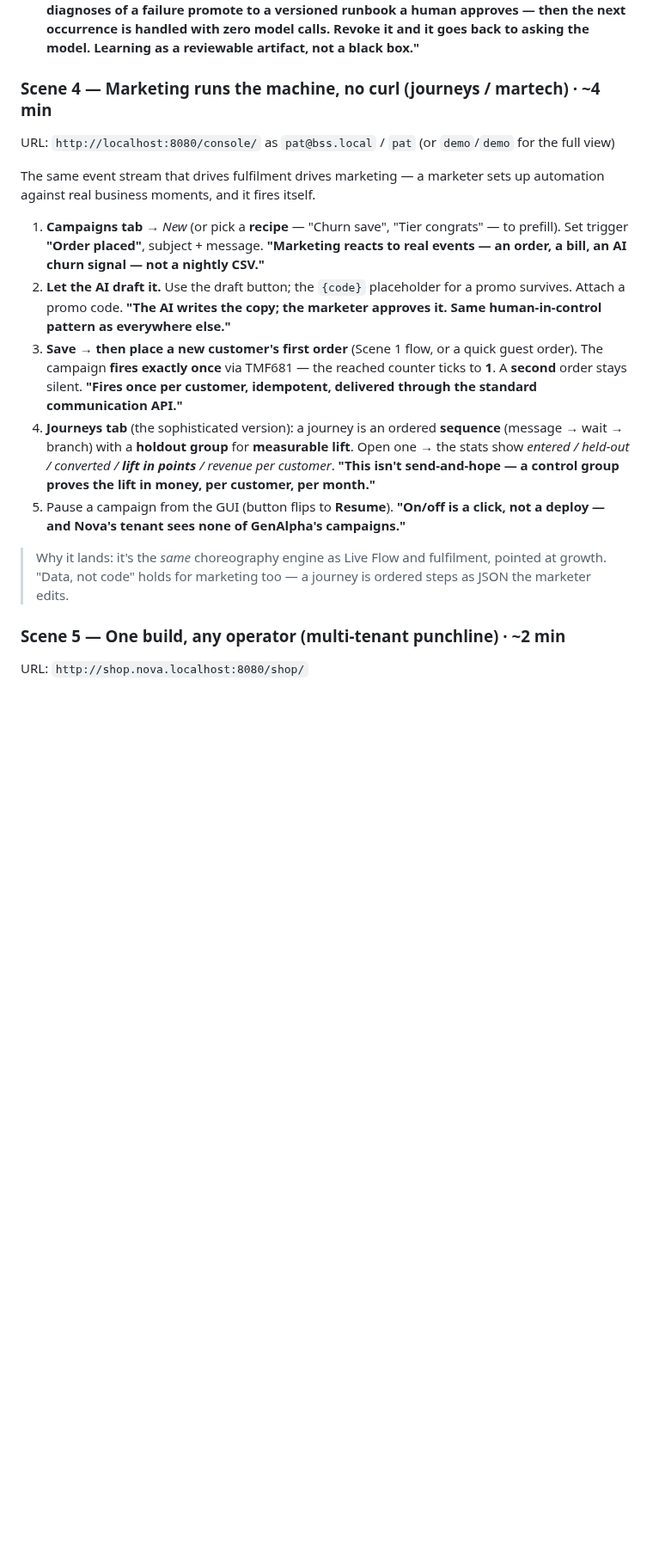
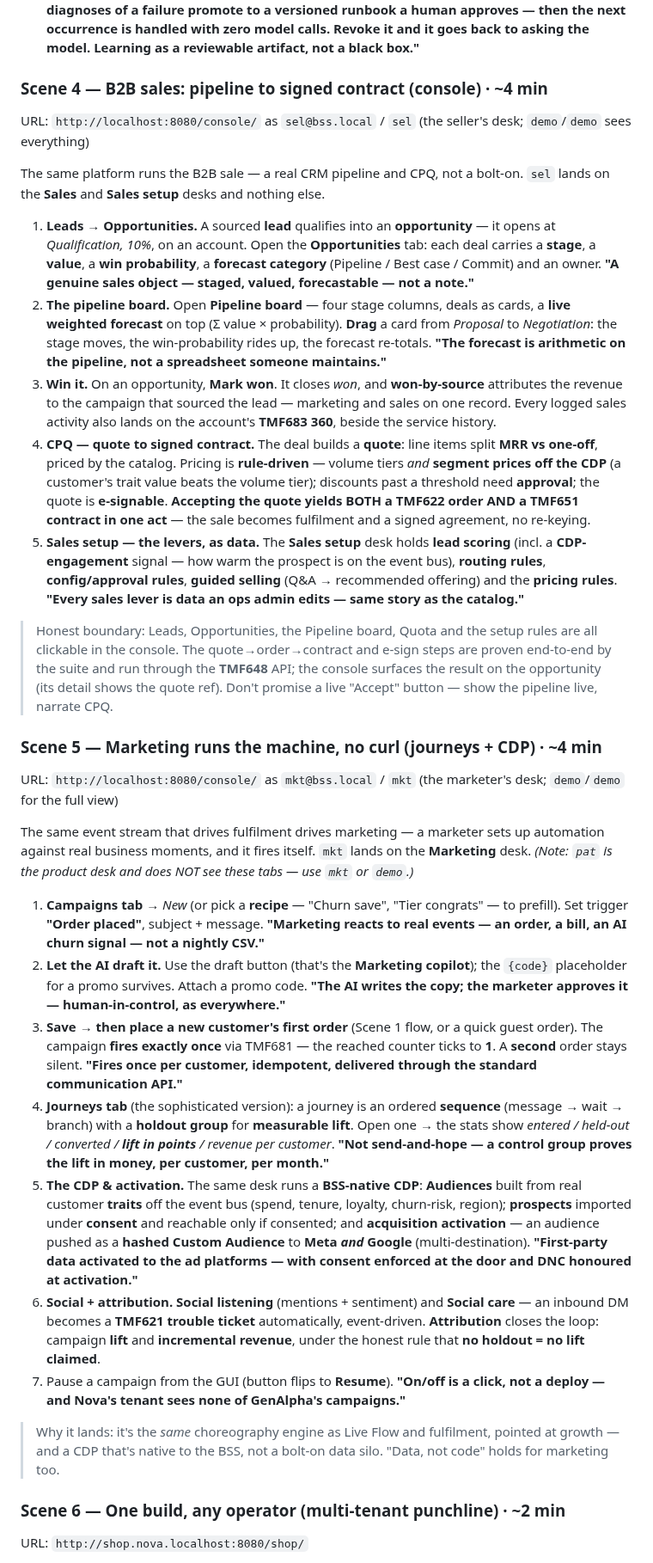
Before and after one commit to kundanvarma/genalpha-bss, a Markdown page: docs/demo-script.md, the part around one of its changes. Shown at 86% size. Drawn GitHub-style; blank space fills up the shorter version.

Commit message:
docs: full-refresh demo script + cheatsheet for sales/CPQ, CDP, growth split
Both demo files were last current at the 2026-08-14 wholesale arcs. Brought them
up to date with everything shipped since, and fixed pre-existing inaccuracies.

- New Scene 4 (B2B sales & CPQ): leads → opportunities → the draggable Pipeline
  board with a live weighted forecast → Mark won / won-by-source → CPQ (MRR vs
  one-off, volume + CDP-segment pricing, approvals, e-sign, quote→order→TMF651
  contract) → the Sales-setup levers as data. Grounded in live data (95 leads,
  72 opportunities, 7 quotas) and the passing browser suites. States the honest
  boundary: pipeline/board/quota/rules are clickable; quote→order→contract and
  e-sign run through the TMF648 API, not a console button.
- Expanded the marketing scene with the BSS-native CDP: audiences from event-bus
  traits, consent-gated prospects, activation to Meta+Google, social listening,
  social care (DM → TMF621 ticket), attribution/lift (no holdout = no lift).
- Fixed the renamed copilot tab (Copilot → Product copilot; Marketing copilot).
- Fixed a real bug: the marketing scene said log in as `pat`, who cannot see the
  Campaigns/Journeys tabs — corrected to `mkt` (or `demo`).
- Updated the persona table for the growth→Marketing/Sales/Sales-setup desk split
  (mkt/sel personas; gro still valid as the combined role).
- Corrected the proof count: 111 → 136 browser E2E suites (174 total).
- Renumbered scenes/cards and fixed the cross-references.

Co-Authored-By: Claude Fable 5 <noreply@anthropic.com>

```diff
--- a/docs/demo-script.md
+++ b/docs/demo-script.md
@@ -131,20 +131,63 @@ for the full operator view (AI Workforce + Runbooks tabs need `demo`).
   Revoke it and it goes back to asking the model. Learning as a reviewable
   artifact, not a black box."**
 
-### Scene 4 — Marketing runs the machine, no curl (journeys / martech) · ~4 min
-URL: `http://localhost:8080/console/` as `pat@bss.local` / `pat`
-(or `demo`/`demo` for the full view)
+### Scene 4 — B2B sales: pipeline to signed contract (console) · ~4 min
+URL: `http://localhost:8080/console/` as `sel@bss.local` / `sel`
+(the seller's desk; `demo`/`demo` sees everything)
+
+The same platform runs the B2B sale — a real CRM pipeline and CPQ, not a
+bolt-on. `sel` lands on the **Sales** and **Sales setup** desks and nothing else.
+
+1. **Leads → Opportunities.** A sourced **lead** qualifies into an
+   **opportunity** — it opens at *Qualification, 10%*, on an account. Open the
+   **Opportunities** tab: each deal carries a **stage**, a **value**, a **win
+   probability**, a **forecast category** (Pipeline / Best case / Commit) and an
+   owner. **"A genuine sales object — staged, valued, forecastable — not a note."**
+2. **The pipeline board.** Open **Pipeline board** — four stage columns, deals as
+   cards, a **live weighted forecast** on top (Σ value × probability). **Drag** a
+   card from *Proposal* to *Negotiation*: the stage moves, the win-probability
+   rides up, the forecast re-totals. **"The forecast is arithmetic on the
+   pipeline, not a spreadsheet someone maintains."**
+3. **Win it.** On an opportunity, **Mark won**. It closes *won*, and
+   **won-by-source** attributes the revenue to the campaign that sourced the lead
+   — marketing and sales on one record. Every logged sales activity also lands on
+   the account's **TMF683 360**, beside the service history.
+4. **CPQ — quote to signed contract.** The deal builds a **quote**: line items
+   split **MRR vs one-off**, priced by the catalog. Pricing is **rule-driven** —
+   volume tiers *and* **segment prices off the CDP** (a customer's trait value
+   beats the volume tier); discounts past a threshold need **approval**; the quote
+   is **e-signable**. **Accepting the quote yields BOTH a TMF622 order AND a
+   TMF651 contract in one act** — the sale becomes fulfilment and a signed
+   agreement, no re-keying.
+5. **Sales setup — the levers, as data.** The **Sales setup** desk holds **lead
+   scoring** (incl. a **CDP-engagement** signal — how warm the prospect is on the
+   event bus), **routing rules**, **config/approval rules**, **guided selling**
+   (Q&A → recommended offering) and the **pricing rules**. **"Every sales lever is
+   data an ops admin edits — same story as the catalog."**
+
+> Honest boundary: Leads, Opportunities, the Pipeline board, Quota and the setup
+> rules are all clickable in the console. The quote→order→contract and e-sign
+> steps are proven end-to-end by the suite and run through the **TMF648** API;
+> the console surfaces the result on the opportunity (its detail shows the quote
+> ref). Don't promise a live "Accept" button — show the pipeline live, narrate CPQ.
+
+### Scene 5 — Marketing runs the machine, no curl (journeys + CDP) · ~4 min
+URL: `http://localhost:8080/console/` as `mkt@bss.local` / `mkt`
+(the marketer's desk; `demo`/`demo` for the full view)
 
 The same event stream that drives fulfilment drives marketing — a marketer sets
-up automation against real business moments, and it fires itself.
+up automation against real business moments, and it fires itself. `mkt` lands on
+the **Marketing** desk. *(Note: `pat` is the product desk and does NOT see these
+tabs — use `mkt` or `demo`.)*
 
 1. **Campaigns tab** → *New* (or pick a **recipe** — "Churn save", "Tier
    congrats" — to prefill). Set trigger **"Order placed"**, subject + message.
    **"Marketing reacts to real events — an order, a bill, an AI churn signal —
    not a nightly CSV."**
-2. **Let the AI draft it.** Use the draft button; the `{code}` placeholder for a
-   promo survives. Attach a promo code. **"The AI writes the copy; the marketer
-   approves it. Same human-in-control pattern as everywhere else."**
+2. **Let the AI draft it.** Use the draft button (that's the **Marketing
+   copilot**); the `{code}` placeholder for a promo survives. Attach a promo code.
+   **"The AI writes the copy; the marketer approves it — human-in-control, as
+   everywhere."**
 3. **Save → then place a new customer's first order** (Scene 1 flow, or a quick
    guest order). The campaign **fires exactly once** via TMF681 — the reached
    counter ticks to **1**. A **second** order stays silent. **"Fires once per
@@ -152,17 +195,28 @@ up automation against real business moments, and it fires itself.
 4. **Journeys tab** (the sophisticated version): a journey is an ordered
    **sequence** (message → wait → branch) with a **holdout group** for
    **measurable lift**. Open one → the stats show *entered / held-out /
-   converted / **lift in points** / revenue per customer*. **"This isn't
-   send-and-hope — a control group proves the lift in money, per customer, per
-   month."**
-5. Pause a campaign from the GUI (button flips to **Resume**). **"On/off is a
+   converted / **lift in points** / revenue per customer*. **"Not send-and-hope —
+   a control group proves the lift in money, per customer, per month."**
+5. **The CDP & activation.** The same desk runs a **BSS-native CDP**:
+   **Audiences** built from real customer **traits** off the event bus (spend,
+   tenure, loyalty, churn-risk, region); **prospects** imported under **consent**
+   and reachable only if consented; and **acquisition activation** — an audience
+   pushed as a **hashed Custom Audience** to **Meta *and* Google**
+   (multi-destination). **"First-party data activated to the ad platforms — with
+   consent enforced at the door and DNC honoured at activation."**
+6. **Social + attribution.** **Social listening** (mentions + sentiment) and
+   **Social care** — an inbound DM becomes a **TMF621 trouble ticket**
+   automatically, event-driven. **Attribution** closes the loop: campaign **lift**
+   and **incremental revenue**, under the honest rule that **no holdout = no lift
+   claimed**.
+7. Pause a campaign from the GUI (button flips to **Resume**). **"On/off is a
    click, not a deploy — and Nova's tenant sees none of GenAlpha's campaigns."**
 
 > Why it lands: it's the *same* choreography engine as Live Flow and fulfilment,
-> pointed at growth. "Data, not code" holds for marketing too — a journey is
-> ordered steps as JSON the marketer edits.
+> pointed at growth — and a CDP that's native to the BSS, not a bolt-on data
+> silo. "Data, not code" holds for marketing too.
 
-### Scene 5 — One build, any operator (multi-tenant punchline) · ~2 min
+### Scene 6 — One build, any operator (multi-tenant punchline) · ~2 min
 URL: `http://shop.nova.localhost:8080/shop/`
 
 - **"Same binary, same deployment. This is a second operator — Norwegian,
```
Also changed, not shown: other parts of docs/demo-script.md (+12 -11 lines), docs/demo-cheatsheet.md (+17 -8 lines).
